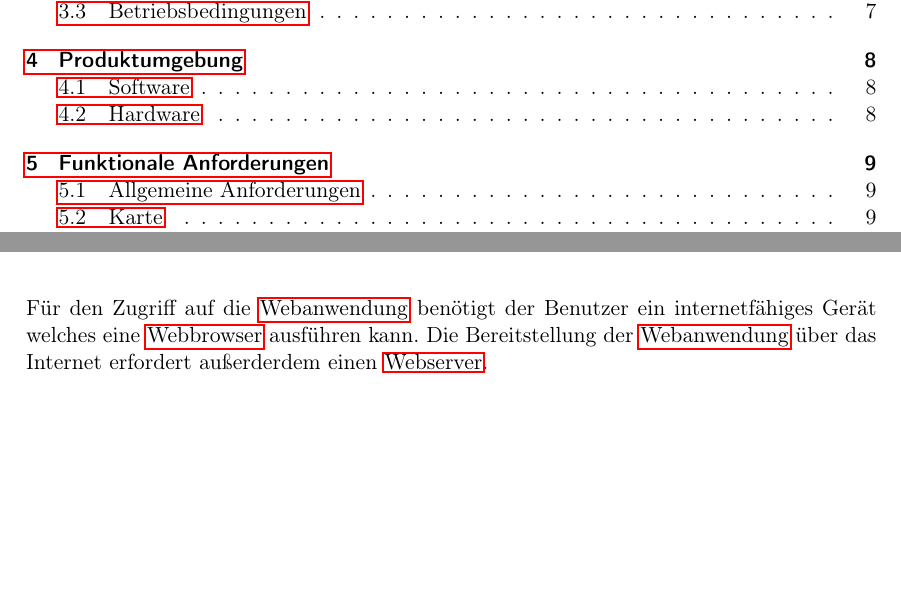
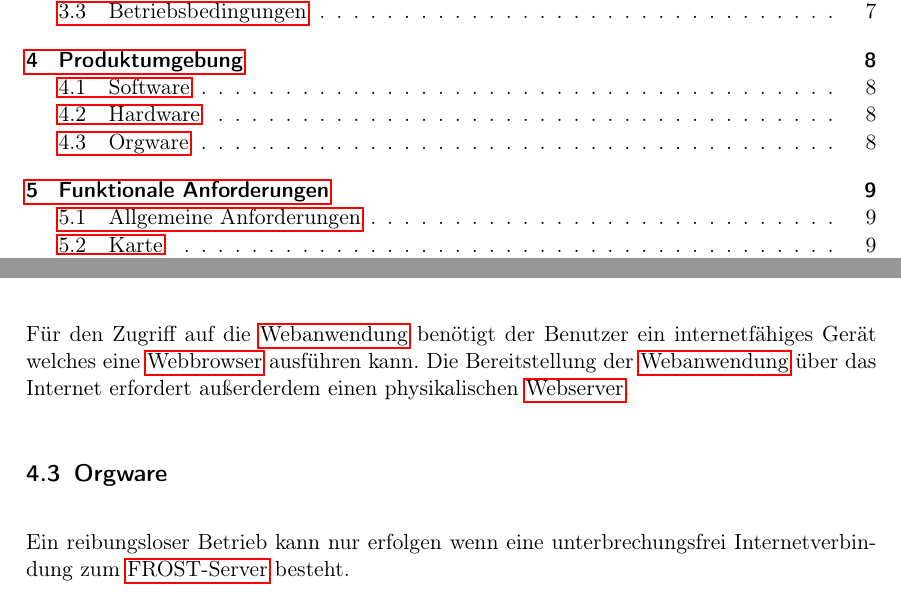
Before and after one commit to JonaEnz/pse-airquality-1, a LaTeX document (Pflichtenheft/Pflichtenheft.tex, which reads Pflichtenheft/chapters/Produktumgebung.tex): two parts of pages 2 and 8 of 32, joined at a grey line, cut so that both start at the same text, the shorter picture padded with empty space. Compiled offline with pdfLaTeX.

Commit message:
Add Orgware and modify Hardware

```diff
--- a/Pflichtenheft/chapters/Produktumgebung.tex
+++ b/Pflichtenheft/chapters/Produktumgebung.tex
@@ -14,4 +14,146 @@ Server:
 \subsection{Hardware}
 
 Für den Zugriff auf die \gls{Webanwendung} benötigt der Benutzer ein internetfähiges Gerät welches eine \gls{Webbrowser} ausführen kann.
-Die Bereitstellung der \gls{Webanwendung} über das Internet erfordert außerderdem einen \gls{Webserver}.
+Die Bereitstellung der \gls{Webanwendung} über das Internet erfordert außerderdem einen physikalischen \gls{Webserver}.
+
+\subsection{Orgware}
+
+Ein reibungsloser Betrieb kann nur erfolgen wenn eine unterbrechungsfrei Internetverbindung zum \gls{FROST-Server} besteht.
+
+
+
+
+
+
+
+
+
+
+
+
+
+
+
+
+
+
+
+
+
+
+
+
+
+
+
+
+
+
+
+
+
+
+
+
+
+
+
+
+
+
+
+
+
+
+
+
+
+
+
+
+
+
+
+
+
+
+
+
+
+
+
+
+
+
+
+
+
+
+
+
+
+
+
+
+
+
+
+
+
+
+
+
+
+
+
+
+
+
+
+
+
+
+
+
+
+
+
+
+
+
+
+
+
+
+
+
+
+
+
+
+
+
+
+
+
+
+
+
+
+
+
+
+
+
+
+
+
+
+
+
+
+
+
+
+
+%
```
